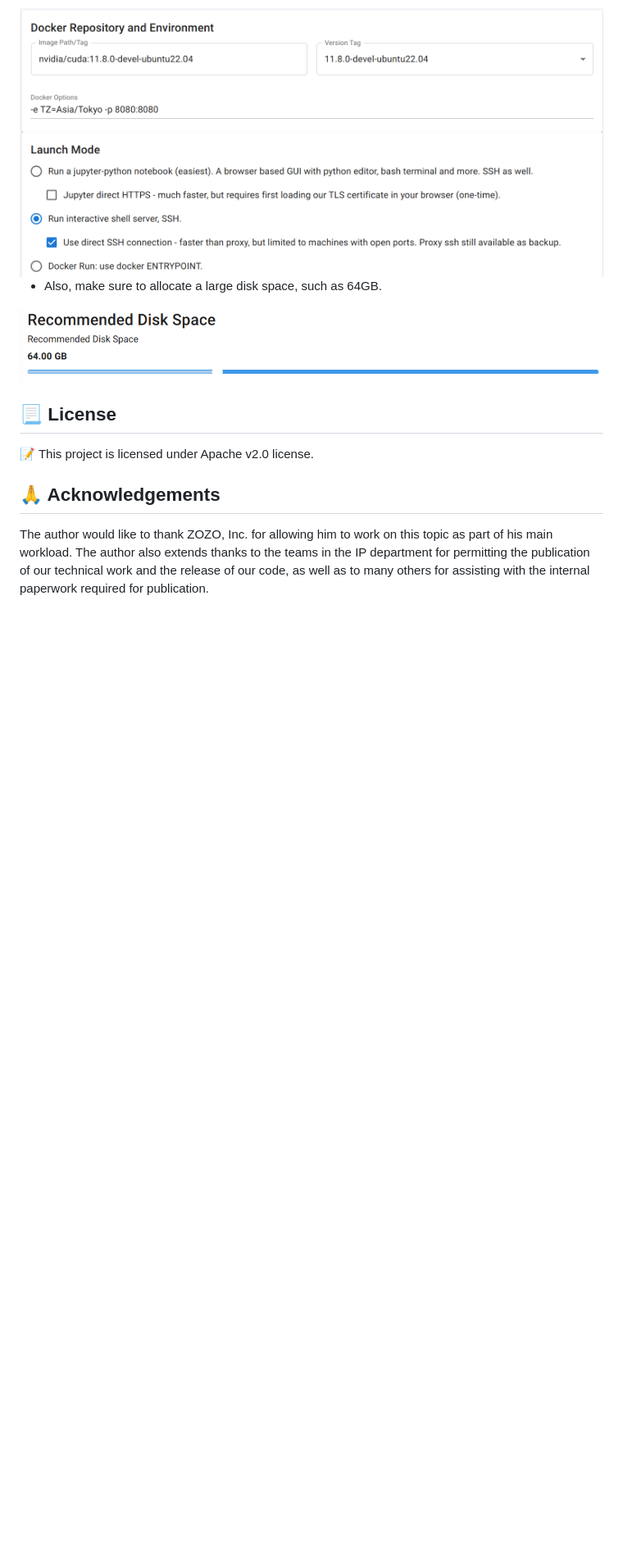
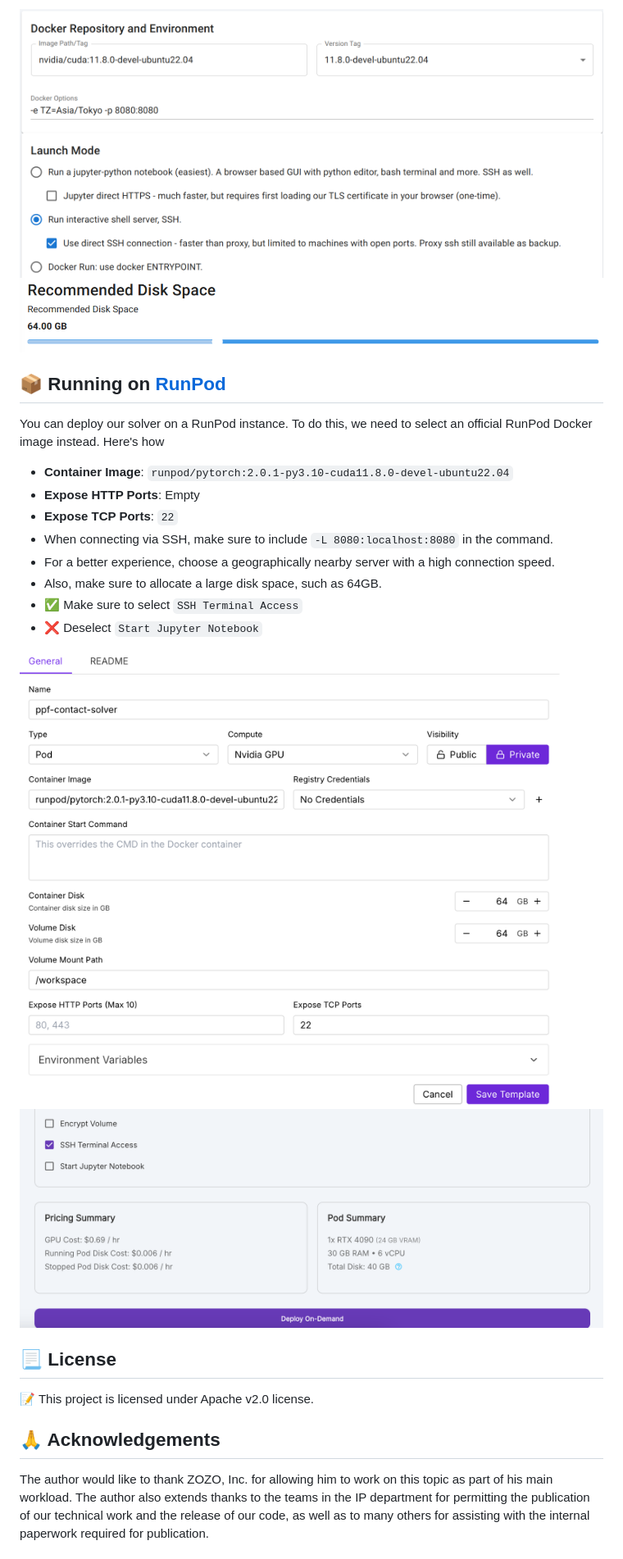
Before and after one commit to st-tech/ppf-contact-solver, a Markdown page: README.md, the part around one of its changes. Shown at 82% size. GitHub-like rendering; pictures changed too: asset/image/runpod-deploy.png (added), asset/image/runpod-template.png (added); blank space fills up the shorter version.

Commit message:
add runpod installation guide

```diff
--- a/README.md
+++ b/README.md
@@ -330,9 +333,23 @@ The exact same steps above should work (see `.github/workflows/getting-started-v
 
 <img src="./asset/image/vast-template.png" alt="vast template">
+<img src="./asset/image/vast-diskspace.png" alt="vast diskspace">
 
+## 📦 Running on [RunPod](https://runpod.io)
+
+You can deploy our solver on a RunPod instance. To do this, we need to select an official RunPod Docker image instead.
+Here's how
+
+- **Container Image**: `runpod/pytorch:2.0.1-py3.10-cuda11.8.0-devel-ubuntu22.04`
+- **Expose HTTP Ports**: Empty
+- **Expose TCP Ports**: `22`
+- When connecting via SSH, make sure to include `-L 8080:localhost:8080` in the command.
+- For a better experience, choose a geographically nearby server with a high connection speed.
 - Also, make sure to allocate a large disk space, such as 64GB.
+- ✅ Make sure to select `SSH Terminal Access`
+- ❌ Deselect `Start Jupyter Notebook`
 
-<img src="./asset/image/vast-diskspace.png" alt="vast diskspace">
+<img src="./asset/image/runpod-template.png" alt="runpod template">
+<img src="./asset/image/runpod-deploy.png" alt="runpod deploy">
 
 ## 📃 License
 
```
Also changed, not shown: other parts of README.md (+5 -2 lines), articles/hindsight.md (+1 -1 lines), 1 other file.
